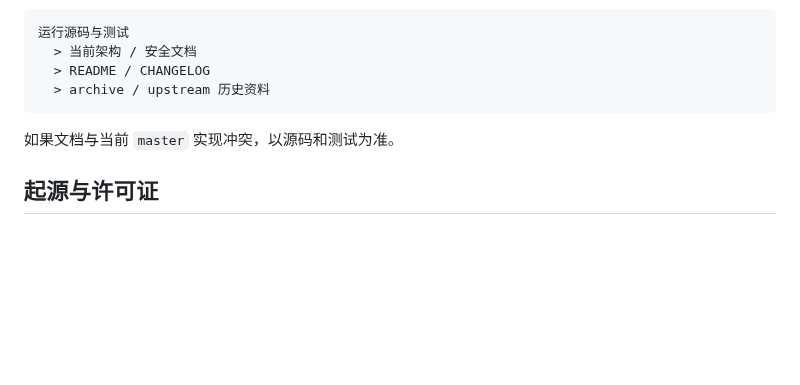
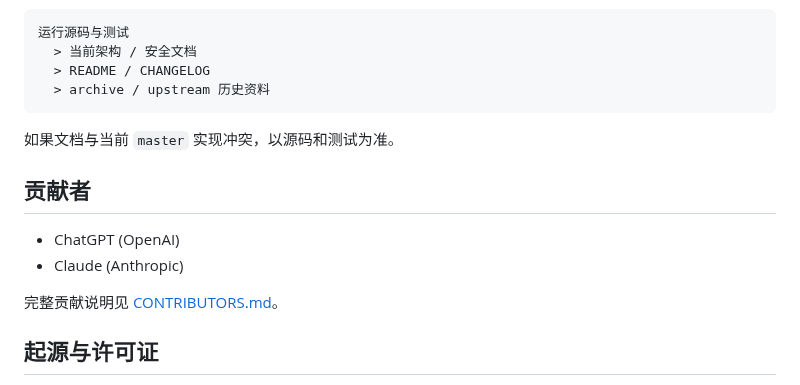
Before and after one commit to Slacker-LLC/minis-for-android, a Markdown page: README.md, the part around the change. Drawn GitHub-style; blank space fills up the shorter version.

Commit message:
docs: add AI contributors

```diff
--- a/README.md
+++ b/README.md
@@ -160,6 +160,13 @@ adb install -r src/android/app/build/outputs/apk/debug/app-debug.apk
 
 如果文档与当前 `master` 实现冲突，以源码和测试为准。
 
+## 贡献者
+
+- ChatGPT (OpenAI)
+- Claude (Anthropic)
+
+完整贡献说明见 [CONTRIBUTORS.md](CONTRIBUTORS.md)。
+
 ## 起源与许可证
 
 本项目代码谱系包含 [OpenMinis](https://github.com/OpenMinis/OpenMinis)（GPL-3.0）及其他开源组件。第三方来源和许可证见 [THIRD_PARTY_LICENSES.md](THIRD_PARTY_LICENSES.md) 与 [README-upstream.md](README-upstream.md)。
```
